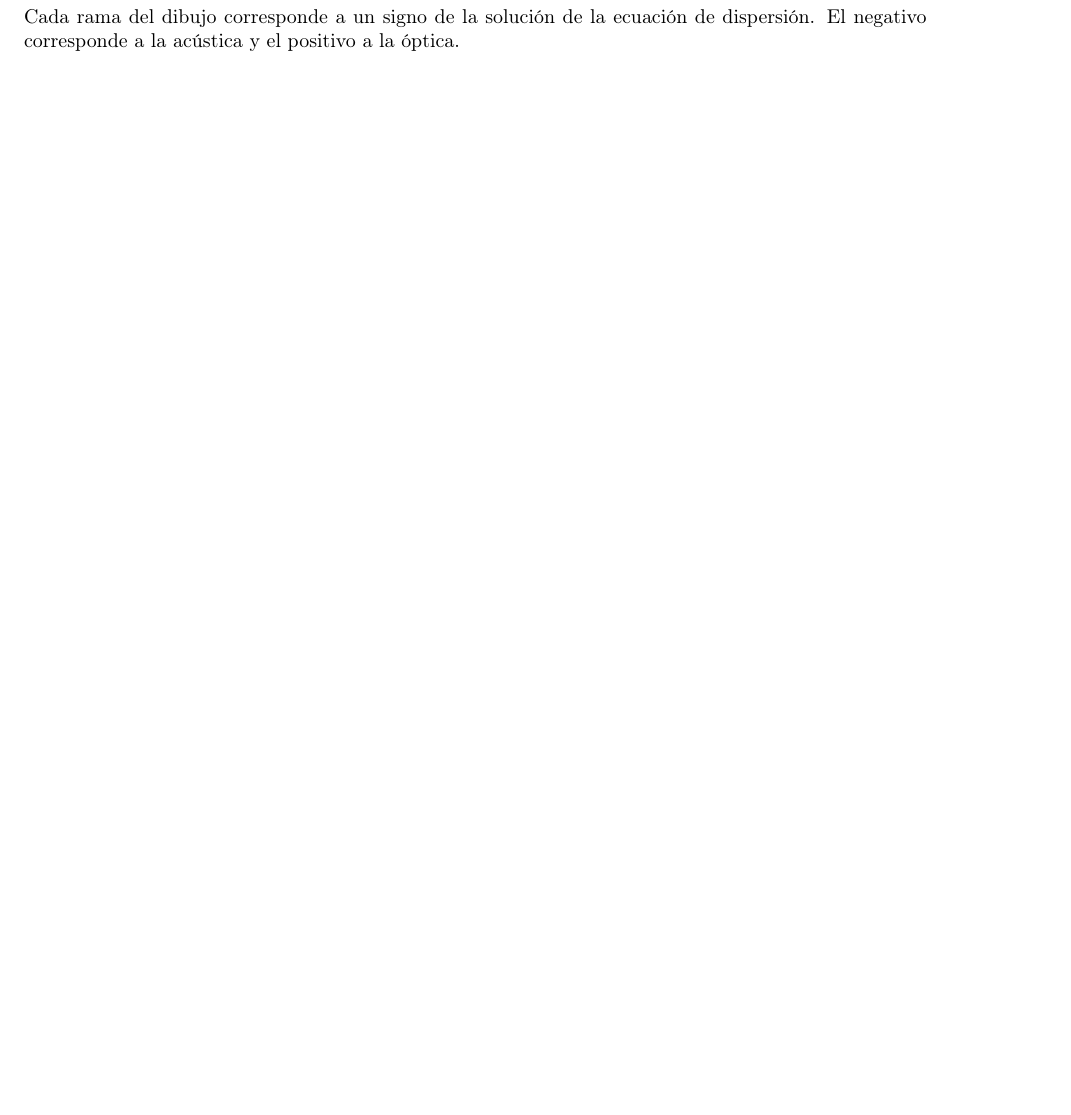
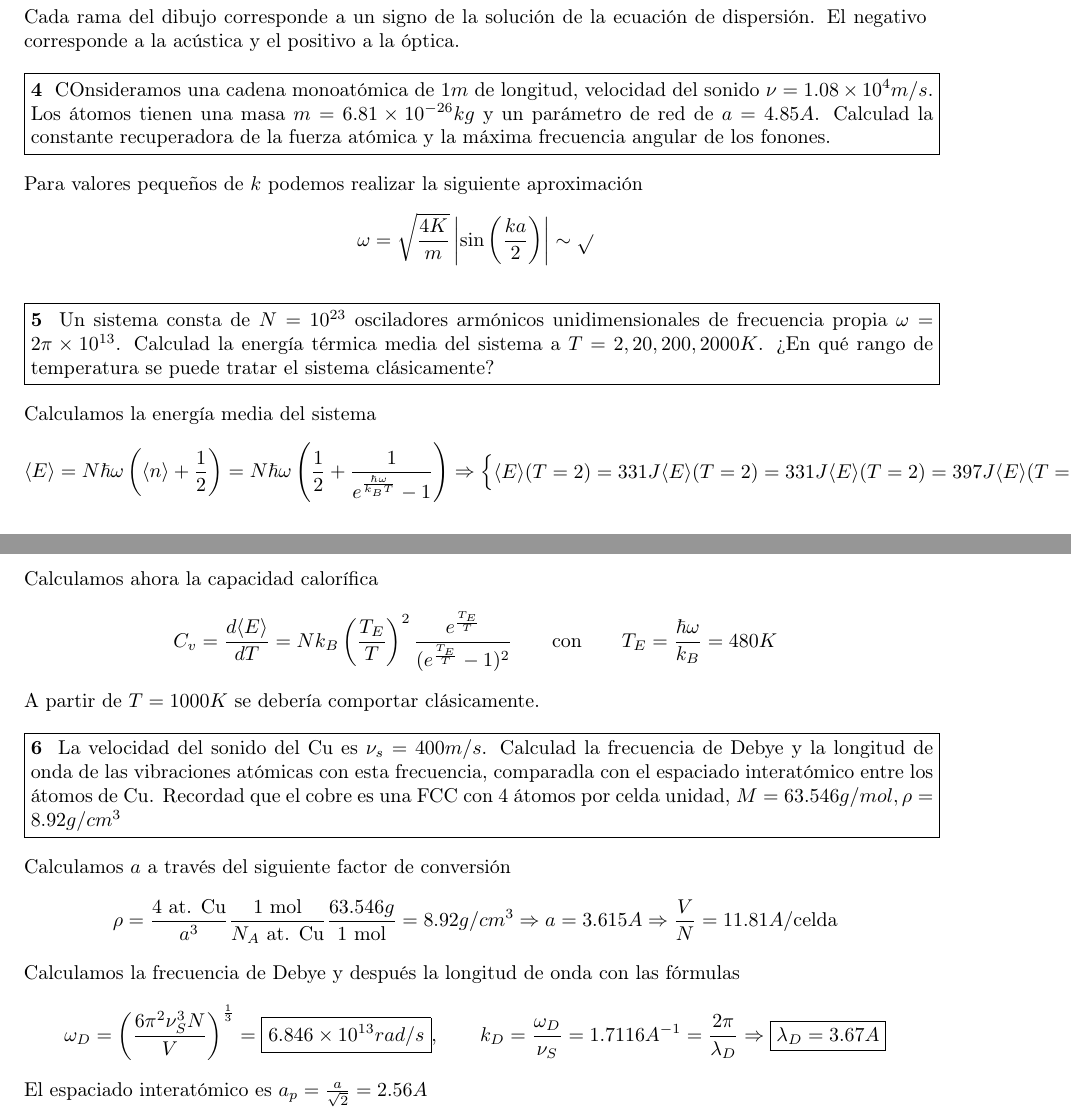
Before and after one commit to abeldonate/Apuntes, a LaTeX document (Cuatri 4A/Estado Solido/ProblemasEstadoSolido.tex): part of page 3 of 3 before the commit and two parts of pages 3 and 4 of 4 after it, the two joined at a grey line, cut so that both start at the same text, the shorter picture padded with empty space. Compiled offline with pdfLaTeX.

Commit message:
estado solido

```diff
--- a/Cuatri 4A/Estado Solido/ProblemasEstadoSolido.tex
+++ b/Cuatri 4A/Estado Solido/ProblemasEstadoSolido.tex
@@ -4,6 +4,8 @@
 \usepackage{listings}
 \usepackage{fancyvrb}
 \usepackage{enumitem}
+\usepackage{siunitx}
+
 
 \usepackage[utf8]{inputenc}
 \usepackage[T1]{fontenc}
@@ -148,5 +150,49 @@ cuyas raíces son $m\omega^2 = (k_1+k_2) \pm |k_1+k_2e^{ika}|$. Simplificando el
 \]
 Cada rama del dibujo corresponde a un signo de la solución de la ecuación de dispersión. El negativo corresponde a la acústica y el positivo a la óptica.
 
+\prob{4}{
+  COnsideramos una cadena monoatómica de $1m$ de longitud, velocidad del sonido $\nu=1.08\times 10^4m / s$. Los átomos tienen una masa $m=6.81\times 10^{-26}kg$ y un parámetro de red de $a=4.85A$. Calculad la constante recuperadora de la fuerza atómica y la máxima frecuencia angular de los fonones.
+}
+
+Para valores pequeños de $k$ podemos realizar la siguiente aproximación
+ \[
+\omega = \sqrt{\frac{4K}{m}} \left|\sin\left( \frac{ka}{2} \right) \right|\sim  \sqrt{}
+\]
+
+\prob{5}{
+  Un sistema consta de $N=10^{23}$ osciladores armónicos unidimensionales de frecuencia propia  $\omega =2\pi \times 10^{13}$. Calculad la energía térmica media del sistema a $T=2, 20, 200, 2000K $. ¿En qué rango de temperatura se puede tratar el sistema clásicamente?
+}
+
+Calculamos la energía media del sistema
+\[
+\langle E \rangle = N\hbar \omega \left( \langle n \rangle +\frac{1}{2} \right) = N\hbar \omega \left( \frac{1}{2} + \frac{1}{e^{\frac{\hbar \omega }{k_BT}}-1} \right)  \Rightarrow
+\begin{cases}
+  \langle E \rangle(T=2)  = 331J
+  \langle E \rangle(T=2)  = 331J
+  \langle E \rangle(T=2)  = 397J
+  \langle E \rangle(T=2)  = 2772J
+\end{cases}
+\]
+Calculamos ahora la capacidad calorífica
+\[
+C_v = \frac{d \langle E \rangle }{d T}  = Nk_B\left( \frac{T_E}{T} \right) ^2 \frac{e^{\frac{T_E}{T}}}{(e^{\frac{T_E}{T}}-1)^2} \qquad \text{con} \qquad T_E = \frac{\hbar \omega }{k_B} = 480K
+\]
+A partir de $T=1000K$ se debería comportar clásicamente.
+
+\prob{6}{
+La velocidad del sonido del Cu es $\nu_s =400m / s$. Calculad la frecuencia de Debye y la longitud de onda de las vibraciones atómicas con esta frecuencia, comparadla con el espaciado interatómico entre los átomos de Cu. Recordad que el cobre es una FCC con 4 átomos por celda unidad,  $M =63.546g / mol, \rho =8.92 g / cm^3$
+}
+
+Calculamos $a$ a través del siguiente factor de conversión
+\[
+  \rho = \frac{4 \text{ at. Cu}}{a^3} \frac{1 \text{ mol}}{N_A\text{ at. Cu}} \frac{63.546g}{1 \text{ mol}} = 8.92 g / cm^3 \Rightarrow a=3.615A \Rightarrow \frac{V}{N} = 11.81 A / \text{celda}
+\]
+Calculamos la frecuencia de Debye y después la longitud de onda con las fórmulas
+\[
+  \omega _D = \left( \frac{6\pi^2\nu_S^3N}{V} \right) ^{\frac{1}{3}} = \boxed{6.846\times 10^{13} rad / s} , \qquad k_D = \frac{\omega _D}{\nu_S} = 1.7116 A^{-1} = \frac{2\pi}{\lambda_D} \Rightarrow \boxed{\lambda_D = 3.67A}
+\]
+El espaciado interatómico es $a_p = \frac{a}{\sqrt{2} }=2.56A$
+
+
 
 \end{document}
```
Also changed, not shown: Cuatri 4A/Estado Solido/ProblemasEstadoSolido.pdf.
